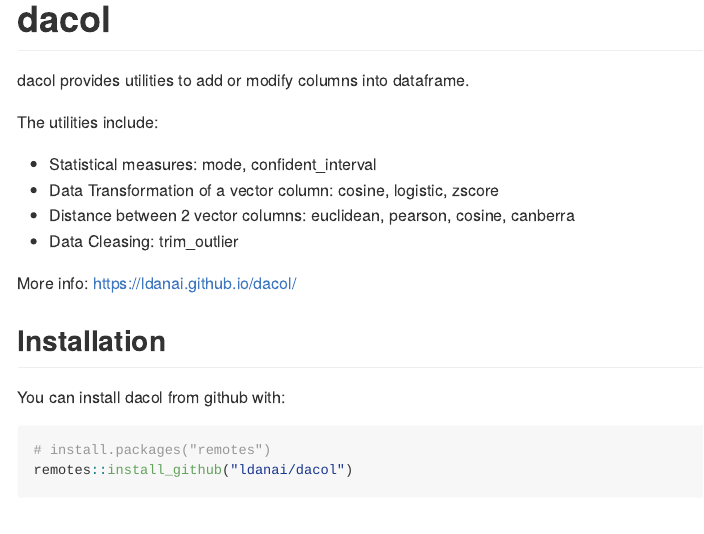
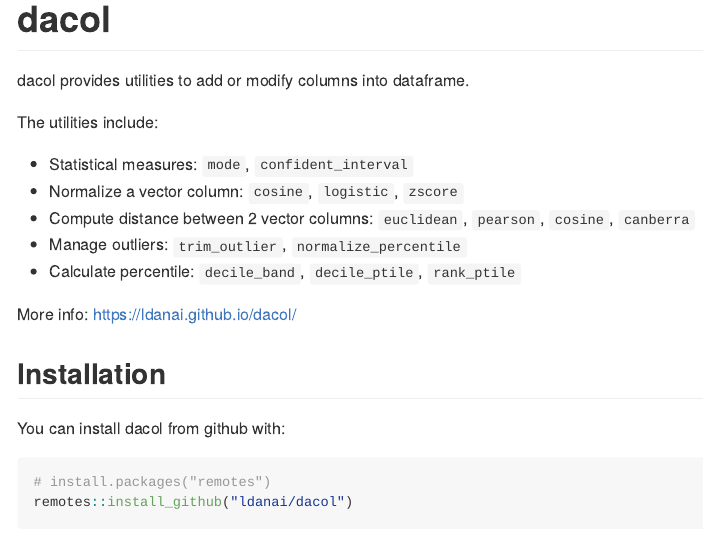
Before and after one commit to ldanai/dacol, an R Markdown document (README.Rmd): the page in a window 1100 px wide, from its top. The pictures show the output file README.md that the author committed with the source, drawn offline in the style of GitHub; badge pictures from the web are left out.

Commit message:
polish readme

```diff
--- a/README.Rmd
+++ b/README.Rmd
@@ -26,10 +26,11 @@
 
 The utilities include:
 
-* Statistical measures: mode, confident_interval
-* Data Transformation of a vector column: cosine, logistic, zscore
-* Distance between 2 vector columns: euclidean, pearson, cosine, canberra
-* Data Cleasing: trim_outlier
+* Statistical measures: `mode`, `confident_interval`
+* Normalize a vector column: `cosine`, `logistic`, `zscore`
+* Compute distance between 2 vector columns: `euclidean`, `pearson`, `cosine`, `canberra`
+* Manage outliers: `trim_outlier`, `normalize_percentile`
+* Calculate percentile: `decile_band`, `decile_ptile`, `rank_ptile`
 
 More info: https://ldanai.github.io/dacol/
 
```
Also changed, not shown: README.md.
